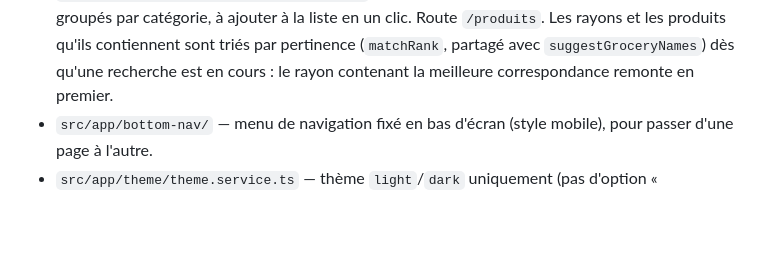
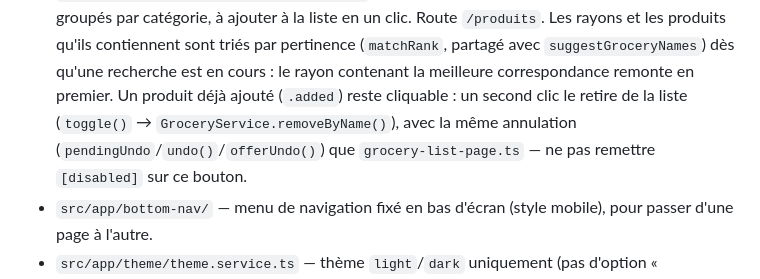
Before and after one commit to Alexandre-Vernet/La-liste-a-mamie, a Markdown page: CLAUDE.md, the part around the change. Rendered like a GitHub page; blank space fills up the shorter version.

```diff
--- a/CLAUDE.md
+++ b/CLAUDE.md
@@ -48,6 +48,10 @@ filtrer la liste et vider les articles achetés. Les données sont persistées d
   Les rayons et les produits qu'ils contiennent sont triés par pertinence
   (`matchRank`, partagé avec `suggestGroceryNames`) dès qu'une recherche est en
   cours : le rayon contenant la meilleure correspondance remonte en premier.
+  Un produit déjà ajouté (`.added`) reste cliquable : un second clic le retire de
+  la liste (`toggle()` → `GroceryService.removeByName()`), avec la même
+  annulation (`pendingUndo`/`undo()`/`offerUndo()`) que `grocery-list-page.ts` —
+  ne pas remettre `[disabled]` sur ce bouton.
 - `src/app/bottom-nav/` — menu de navigation fixé en bas d'écran (style mobile),
   pour passer d'une page à l'autre.
 - `src/app/theme/theme.service.ts` — thème `light`/`dark` uniquement (pas d'option
```
Also changed, not shown: README.md (+6 -3 lines), docs/screenshots/catalog-remove-undo.png (added), 6 other files.
